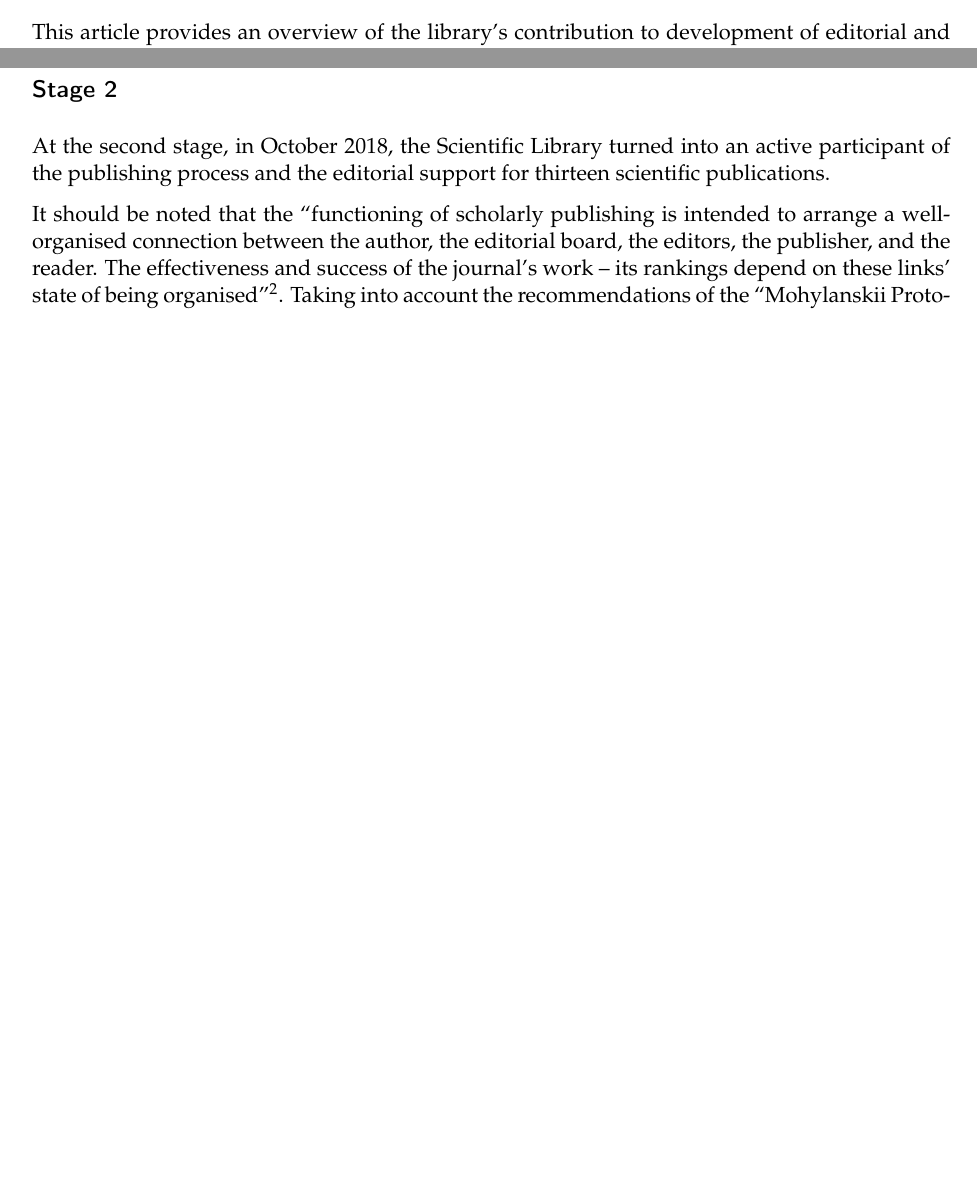
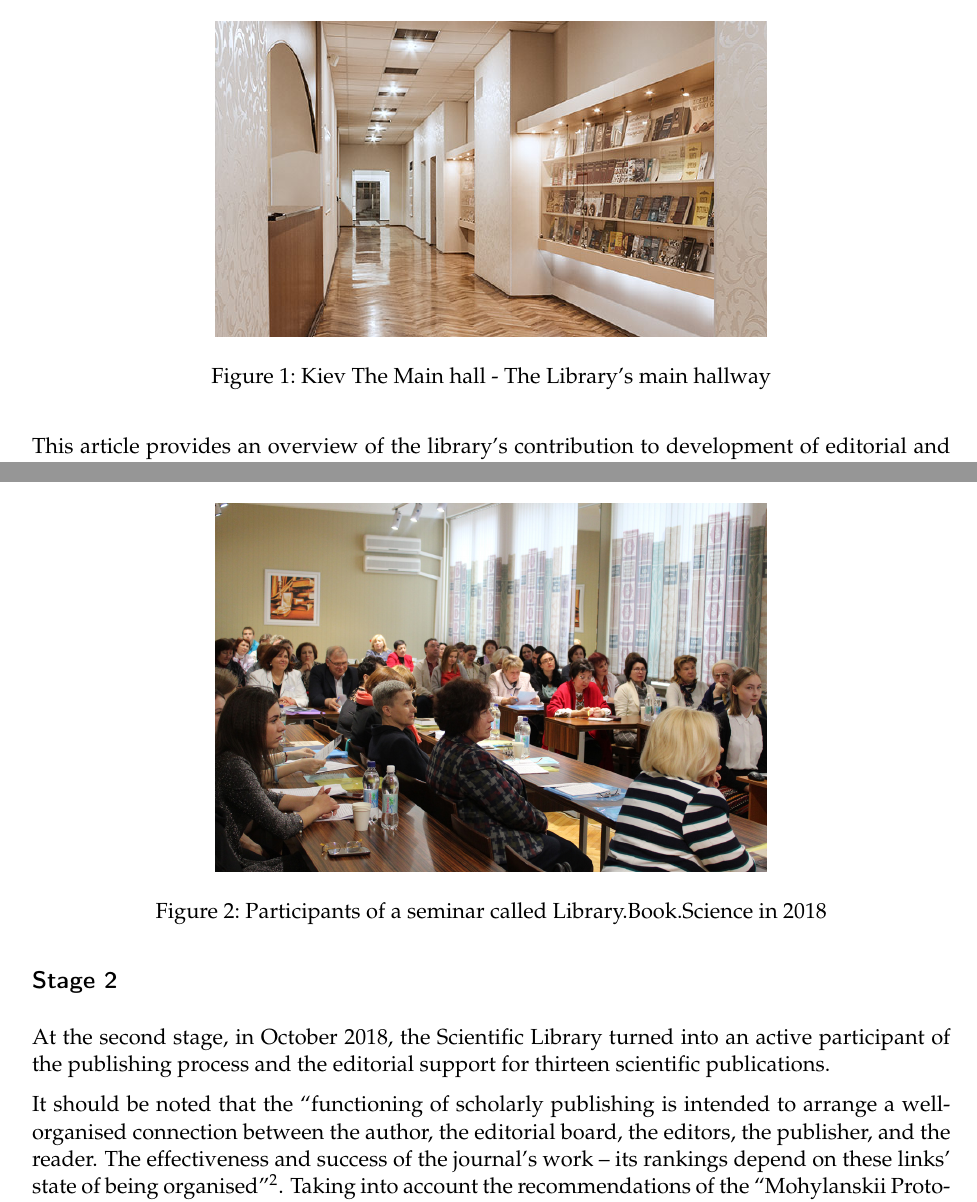
Before and after one commit to libreas/ausgabe38, a LaTeX paper (horban/master.tex): two parts of pages 2 and 3 of 9 before the commit and two parts of pages 2 and 4 of 10 after it, joined at a grey line, cut at the place of the change, the shorter picture padded with empty space. Compiled offline with pdfLaTeX.

Commit message:
bilder horban

```diff
--- a/horban/master.tex
+++ b/horban/master.tex
@@ -11,7 +11,7 @@ final
 \usepackage[babel]{csquotes}
 \usepackage{synttree}
 \usepackage{graphicx}
-\setkeys{Gin}{width=.4\textwidth} %default pics size
+\setkeys{Gin}{width=.6\textwidth} %default pics size
 
 \graphicspath{{./plots/}}
 \usepackage[english]{babel}
@@ -213,6 +213,12 @@ education agendas of their scholars.}\footnote{Suzanne Cady Stapleton,
   Communication}, 7(1), (2019)
   ~\url{http://doi.org/10.7710/2162-3309.2326}.}
 
+\begin{figure}
+\centering
+\includegraphics{img/abb_1.jpg}
+\caption{Kiev The Main hall - The Library's main hallway}
+\end{figure}
+
 \hypertarget{scientific-journal-publishing-process}{%
 \section{Scientific Journal Publishing
 Process}\label{scientific-journal-publishing-process}}
@@ -307,6 +313,12 @@ editors and members of the editorial boards of scientific journals. The
 academic prestige of the scientists, their active profiles in Scopus or
 Web of Science and their articles in these citation indices were taken
 into consideration.
+
+\begin{figure}
+\centering
+\includegraphics{img/abb_2.jpg}
+\caption{Participants of a seminar called Library.Book.Science in 2018}
+\end{figure}
 
 \hypertarget{scientific-journals-an-overview}{%
 \section{Scientific Journals: An
```
Also changed, not shown: horban/master.md (+6 -0 lines), horban/img/abb_1.jpg (added), horban/img/abb_2.jpg (added), horban/img/abb_3.jpg (added), horban/master.pdf, horban/master.tex (6 more changed lines).
